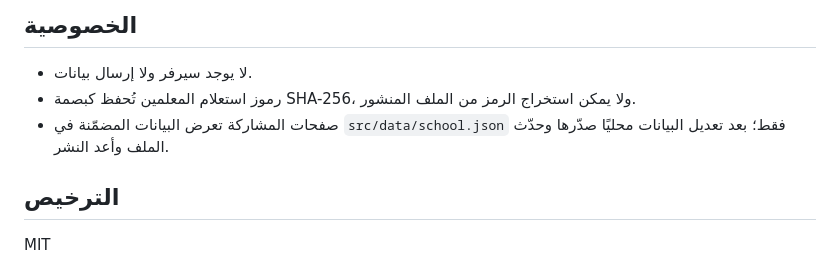
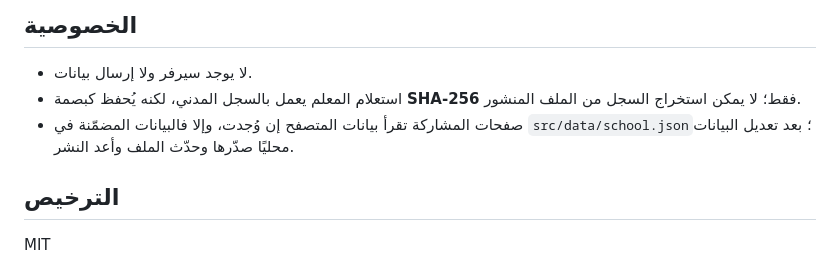
Before and after one commit to hasss5g-cpu/jadwali, a Markdown page: README.md, the part around the change. Rendered like a GitHub page.

Commit message:
استعلام المعلم بالسجل المدني (بصمة SHA-256)، وصفحات عامة تقرأ بيانات المتصفح

```diff
--- a/README.md
+++ b/README.md
@@ -98,8 +98,8 @@ git add .github/workflows/deploy.yml && git commit -m "ci: deploy" && git push
 ## الخصوصية
 
 - لا يوجد سيرفر ولا إرسال بيانات.
-- رموز استعلام المعلمين تُحفظ كبصمة SHA-256، ولا يمكن استخراج الرمز من الملف المنشور.
-- صفحات المشاركة تعرض البيانات المضمّنة في `src/data/school.json` فقط؛ بعد تعديل البيانات محليًا صدّرها وحدّث الملف وأعد النشر.
+- استعلام المعلم يعمل بالسجل المدني، لكنه يُحفظ كبصمة **SHA-256** فقط؛ لا يمكن استخراج السجل من الملف المنشور.
+- صفحات المشاركة تقرأ بيانات المتصفح إن وُجدت، وإلا فالبيانات المضمّنة في `src/data/school.json`؛ بعد تعديل البيانات محليًا صدّرها وحدّث الملف وأعد النشر.
 
 ## الترخيص
 
```
Also changed, not shown: docs/screenshots/data-teacher-code.png (added), docs/screenshots/lookup-result.png (added), 4 other files.
